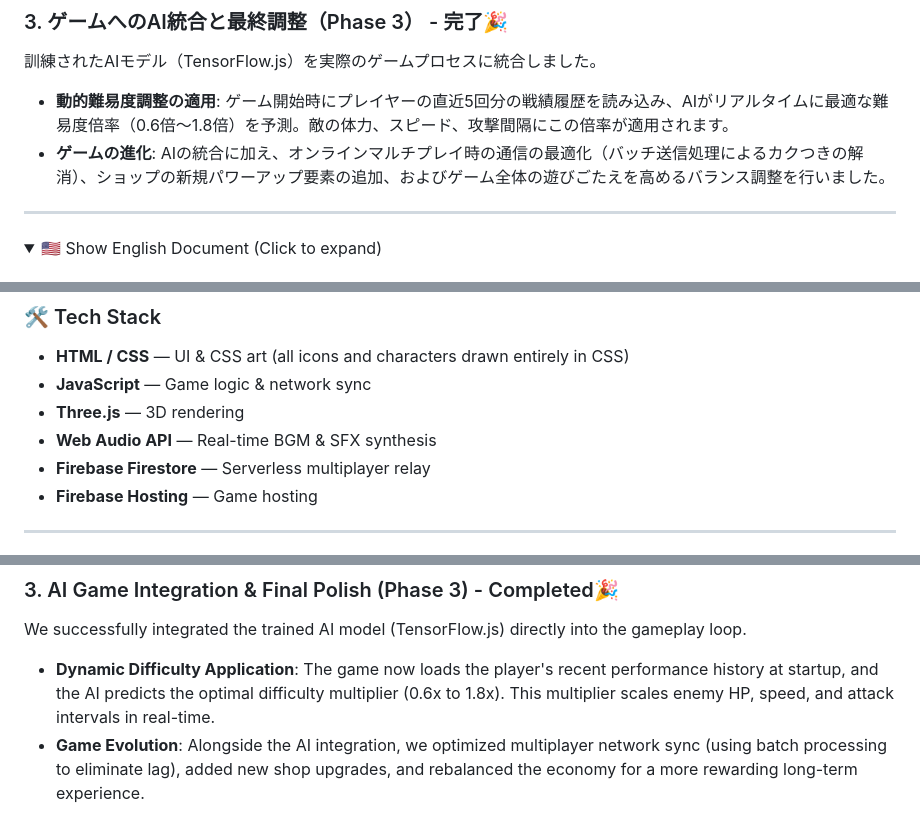
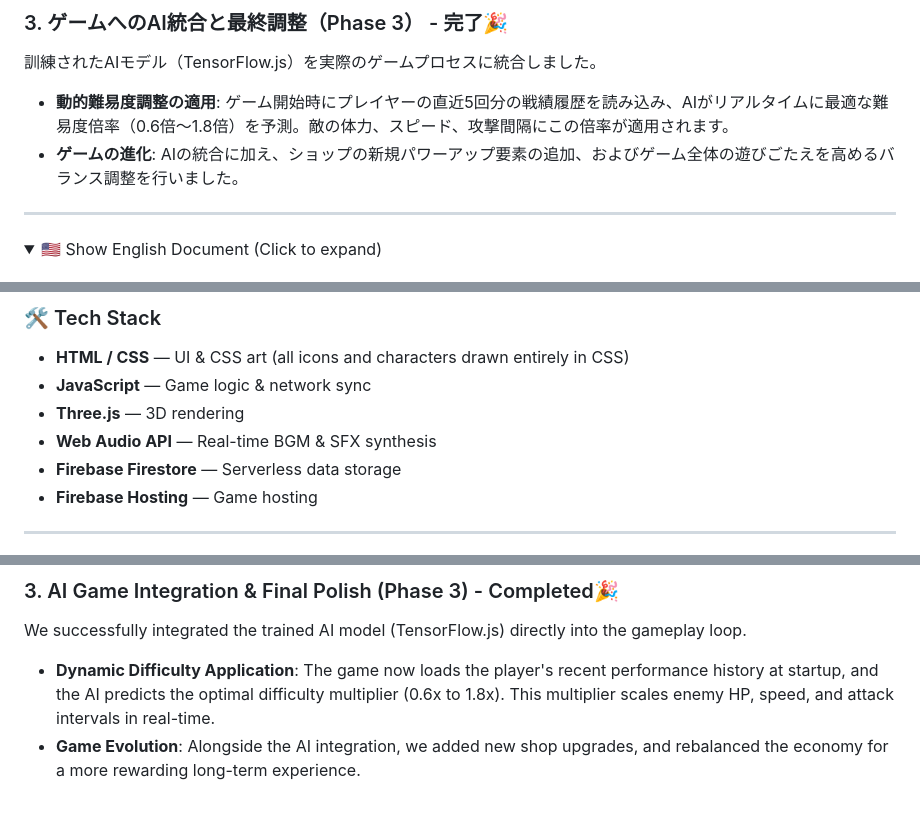
Before and after one commit to imshota1009/dog-squad, a Markdown page: README.md, 3 parts joined by grey strips. Rendered like a GitHub page; folded sections open.

```diff
--- a/README.md
+++ b/README.md
@@ -113,7 +107,7 @@ Google Colab等でプログラムを実行した結果、以下のグラフが
 ### 3. ゲームへのAI統合と最終調整（Phase 3） - 完了🎉
 訓練されたAIモデル（TensorFlow.js）を実際のゲームプロセスに統合しました。
 - **動的難易度調整の適用**: ゲーム開始時にプレイヤーの直近5回分の戦績履歴を読み込み、AIがリアルタイムに最適な難易度倍率（0.6倍〜1.8倍）を予測。敵の体力、スピード、攻撃間隔にこの倍率が適用されます。
-- **ゲームの進化**: AIの統合に加え、オンラインマルチプレイ時の通信の最適化（バッチ送信処理によるカクつきの解消）、ショップの新規パワーアップ要素の追加、およびゲーム全体の遊びごたえを高めるバランス調整を行いました。
+- **ゲームの進化**: AIの統合に加え、ショップの新規パワーアップ要素の追加、およびゲーム全体の遊びごたえを高めるバランス調整を行いました。
 
 </details>
 
@@ -183,7 +171,7 @@ Earn Bone Coins from your score and spend them at the Owner's Shop for permanent
 - **JavaScript** — Game logic & network sync
 - **Three.js** — 3D rendering
 - **Web Audio API** — Real-time BGM & SFX synthesis
-- **Firebase Firestore** — Serverless multiplayer relay
+- **Firebase Firestore** — Serverless data storage
 - **Firebase Hosting** — Game hosting
 
 ---
@@ -222,6 +210,6 @@ Running the script generates the following charts:
 ### 3. AI Game Integration & Final Polish (Phase 3) - Completed🎉
 We successfully integrated the trained AI model (TensorFlow.js) directly into the gameplay loop.
 - **Dynamic Difficulty Application**: The game now loads the player's recent performance history at startup, and the AI predicts the optimal difficulty multiplier (0.6x to 1.8x). This multiplier scales enemy HP, speed, and attack intervals in real-time.
-- **Game Evolution**: Alongside the AI integration, we optimized multiplayer network sync (using batch processing to eliminate lag), added new shop upgrades, and rebalanced the economy for a more rewarding long-term experience.
+- **Game Evolution**: Alongside the AI integration, we added new shop upgrades, and rebalanced the economy for a more rewarding long-term experience.
 
 </details>
```
Also changed, not shown: other parts of README.md (+1 -13 lines).
